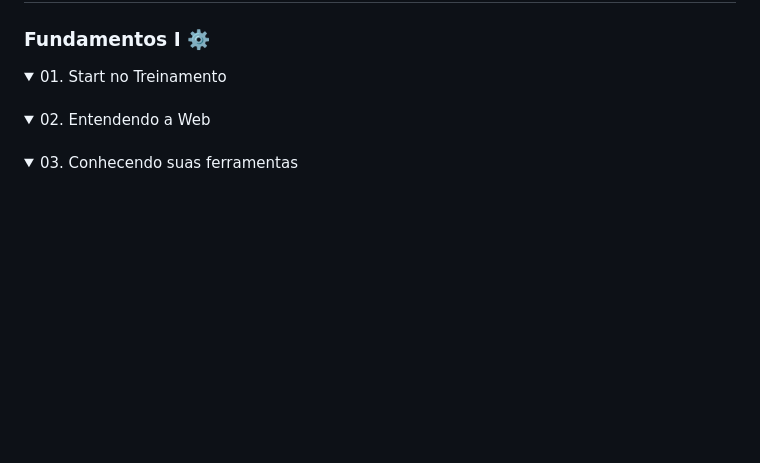
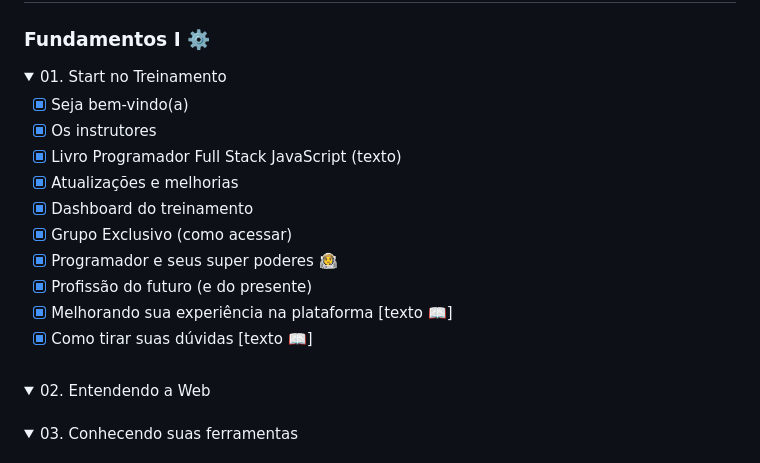
Before and after one commit to nathaliaveneziano/fullstack-javascript, a Markdown page: README.md, the part around the change. Drawn GitHub-style; folded sections open; blank space fills up the shorter version.

Commit message:
Módulo "Start no Treinamento" finalizado

```diff
--- a/README.md
+++ b/README.md
@@ -28,6 +28,17 @@ Vá do básico ao profissional sem perda de tempo e esteja dentro de uma das ár
   <summary>01. Start no Treinamento</summary>
   <table>
     <tr>
+
+- [x] Seja bem-vindo(a)
+- [x] Os instrutores
+- [x] Livro Programador Full Stack JavaScript (texto)
+- [x] Atualizações e melhorias
+- [x] Dashboard do treinamento
+- [x] Grupo Exclusivo (como acessar)
+- [x] Programador e seus super poderes 👨‍🚀
+- [x] Profissão do futuro (e do presente)
+- [x] Melhorando sua experiência na plataforma [texto 📖]
+- [x] Como tirar suas dúvidas [texto 📖]
     </tr>
   </table>
 </details>
```
